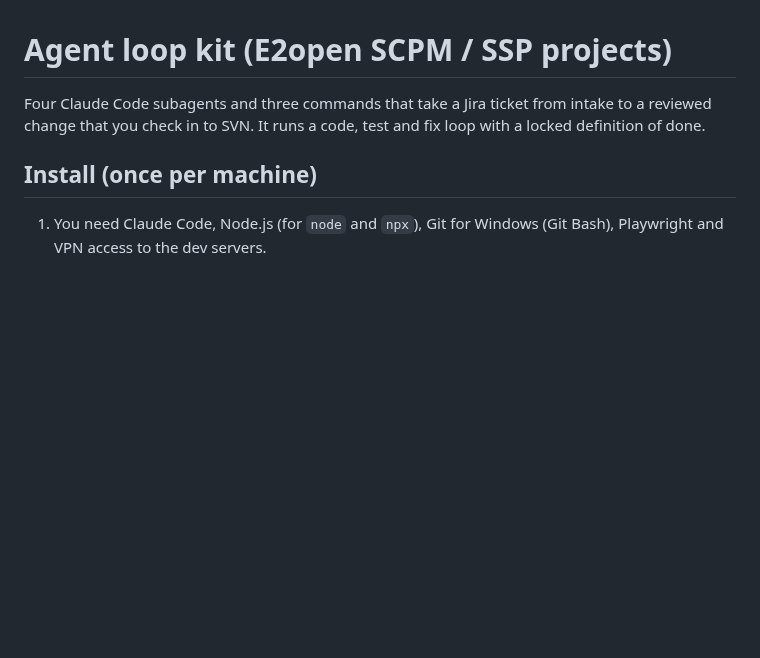
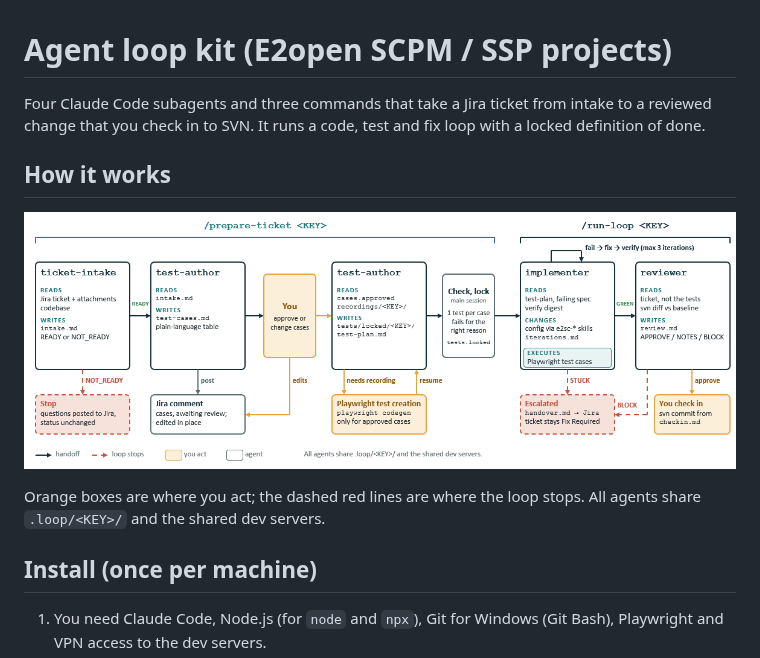
Before and after one commit to matcheler/e2sc-test, a Markdown page: agent-loop-toolkit/README.md, the part around the change. GitHub-like rendering; pictures changed too: agent-loop-toolkit/docs/agent-loop-diagram.png (added); blank space fills up the shorter version.

Commit message:
updated agent toolkit

```diff
--- a/agent-loop-toolkit/README.md
+++ b/agent-loop-toolkit/README.md
@@ -2,6 +2,12 @@
 
 Four Claude Code subagents and three commands that take a Jira ticket from intake to a reviewed change
 that you check in to SVN. It runs a code, test and fix loop with a locked definition of done.
+
+## How it works
+![Agent loop: /prepare-ticket (ticket-intake, test-author, your approval, check and lock) then /run-loop (implementer, reviewer, your check-in)](docs/agent-loop-diagram.png)
+
+Orange boxes are where you act; the dashed red lines are where the loop stops. All agents share
+`.loop/<KEY>/` and the shared dev servers.
 
 ## Install (once per machine)
 1. You need Claude Code, Node.js (for `node` and `npx`), Git for Windows (Git Bash), Playwright and VPN access to the dev servers.
```
